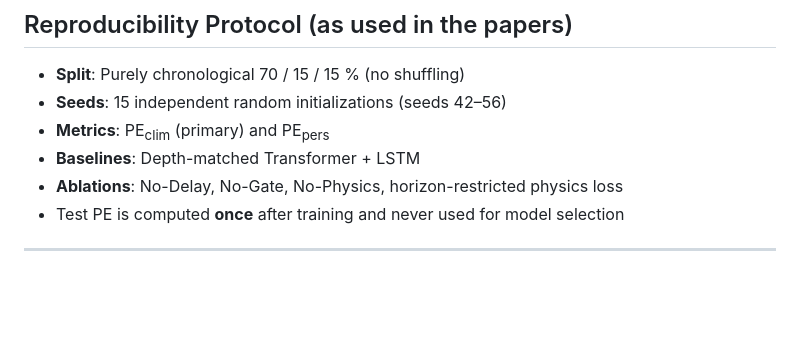
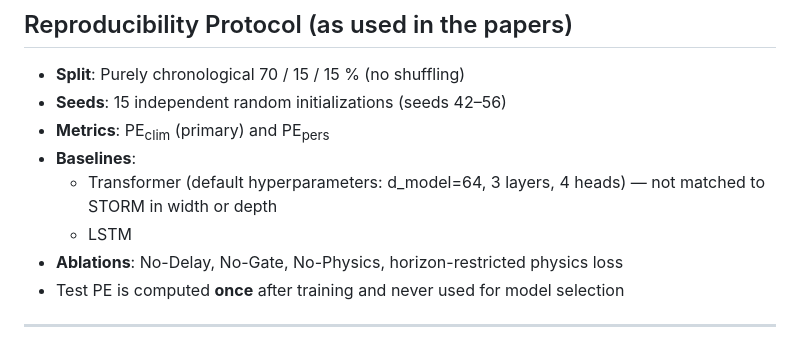
Before and after one commit to bnsama29-cloud/STORM-PhysNet, a Markdown page: README.md, the part around the change. GitHub-like rendering; blank space fills up the shorter version.

Commit message:
Update README to accurately reflect baseline parameters

```diff
--- a/README.md
+++ b/README.md
@@ -86,7 +86,9 @@ The papers use the following public datasets, **which are included directly in t
 - **Split**: Purely chronological 70 / 15 / 15 % (no shuffling)
 - **Seeds**: 15 independent random initializations (seeds 42–56)
 - **Metrics**: PE<sub>clim</sub> (primary) and PE<sub>pers</sub>
-- **Baselines**: Depth-matched Transformer + LSTM
+- **Baselines**:
+  - Transformer (default hyperparameters: d_model=64, 3 layers, 4 heads) — not matched to STORM in width or depth
+  - LSTM
 - **Ablations**: No-Delay, No-Gate, No-Physics, horizon-restricted physics loss
 - Test PE is computed **once** after training and never used for model selection
 
```
